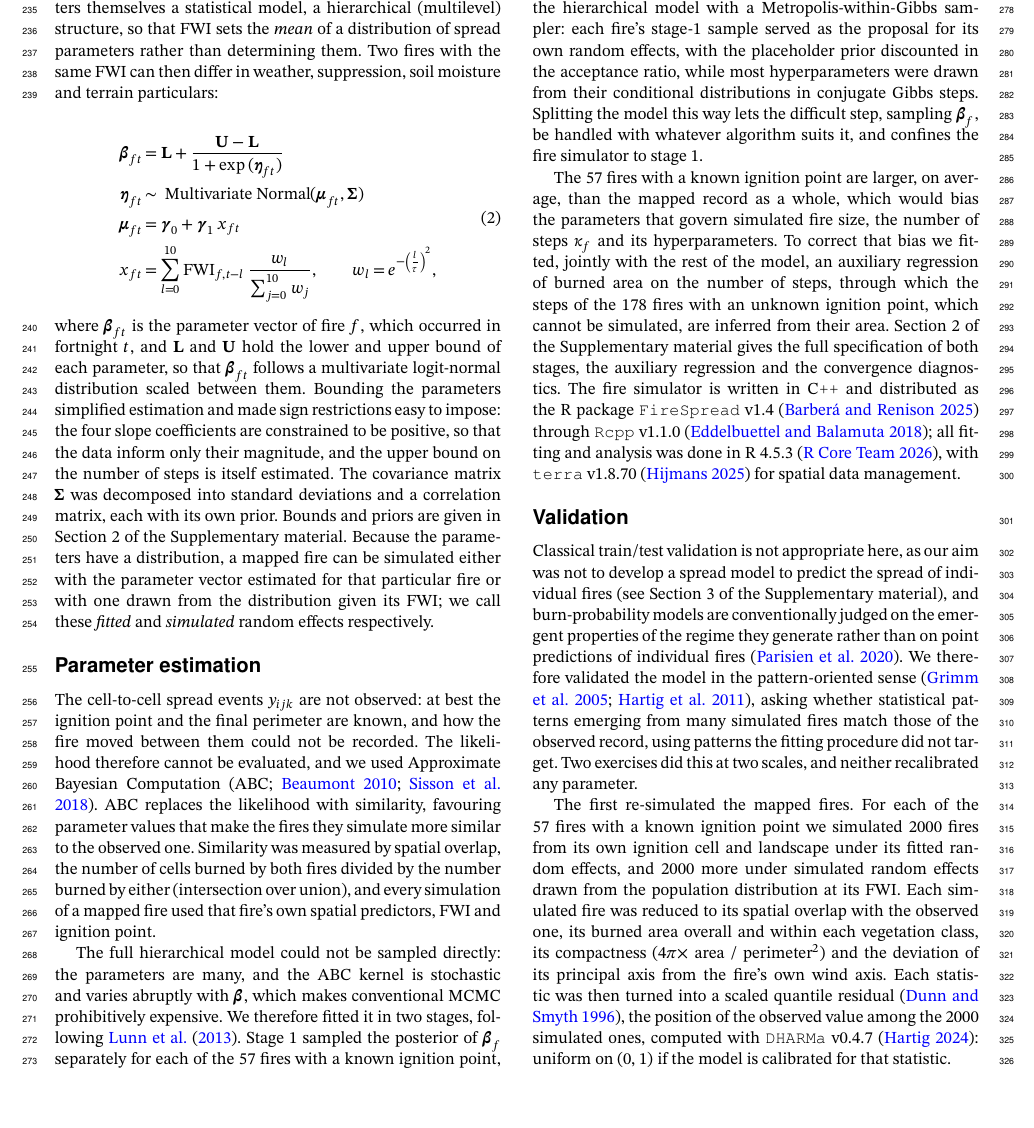
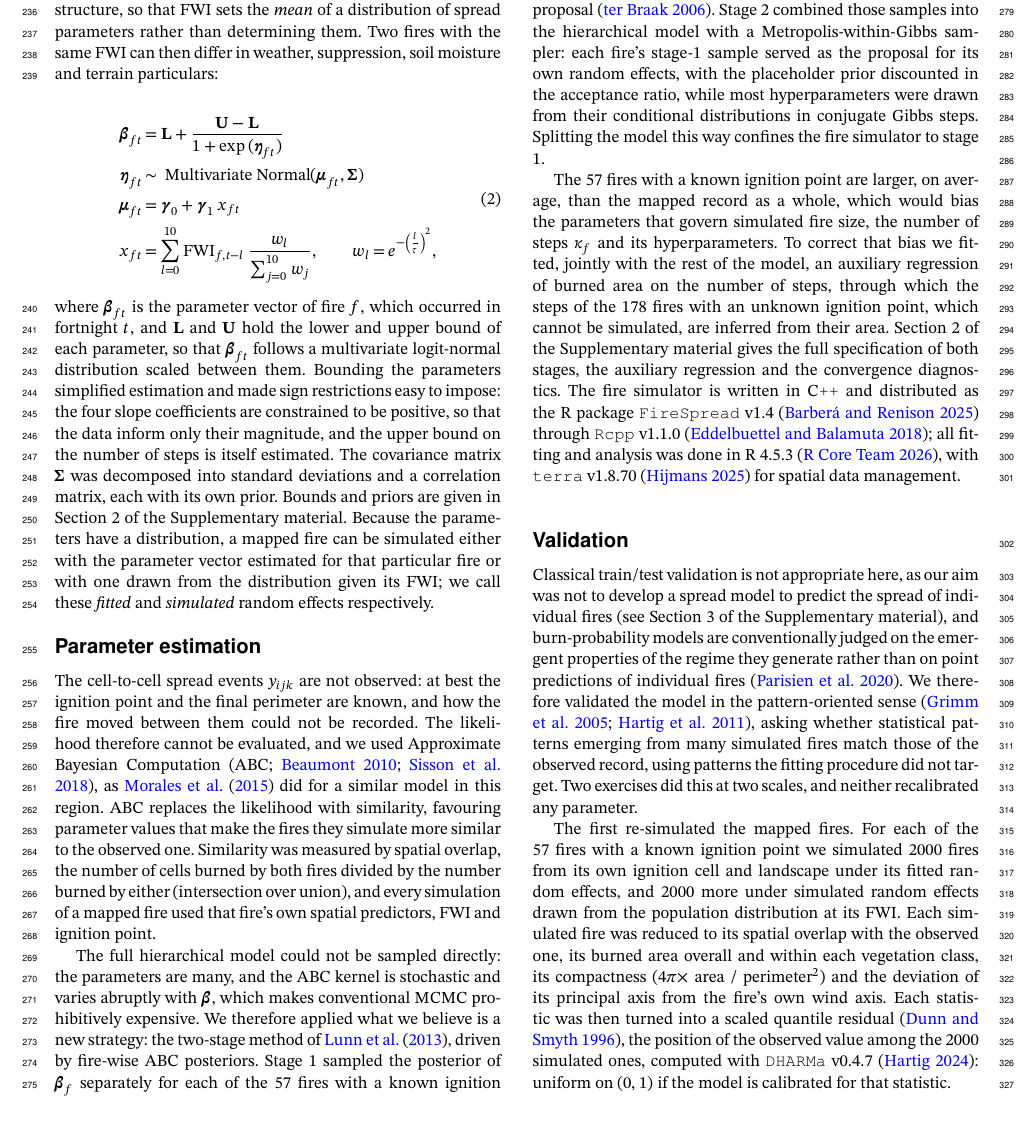
Before and after one commit to barberaivan/fire-regime-sim-patagonia, a LaTeX document (manuscript-spread/ijwf/spread-paper.tex): part of page 5 of 17, cut so that both start at the same text, the shorter picture padded with empty space. Compiled offline with pdfLaTeX.

Commit message:
The Methods claim the method, and Morales gets the ABC precedent
"We therefore fitted it in two stages, following Lunn et al. (2013)" said
nothing about what is ours. It now reads as a claim: a new strategy, the
two-stage method of Lunn et al. driven by fire-wise ABC posteriors. The
Discussion and the supplementary already carried the claim; the Methods, where
a reader meets the fit, did not.

Paid for in the same paragraph, as agreed: the aside about the split letting
beta_f be sampled with whatever algorithm suits it is cut. It survives in the
supplementary, and the paragraph demonstrates the point anyway by naming two
different samplers. 5990 of 6000 words, 10 to spare.

Morales et al. (2015) joins the first ABC citation in the Methods, where it
belongs: they used ABC for a similar model in this region, which is the local
precedent for the choice. It was already cited at the ABC mention in the
introduction and in the supplementary, but not at the one in Methods.

Co-Authored-By: Claude Opus 5 <noreply@anthropic.com>
Claude-Session: https://claude.ai/code/session_013aWF8vkvSrM2tMiJbbZtn8

```diff
--- a/manuscript-spread/ijwf/spread-paper.tex
+++ b/manuscript-spread/ijwf/spread-paper.tex
@@ -468,7 +468,8 @@ from the distribution given its FWI; we call these \textit{fitted} and
 The cell-to-cell spread events $y_{ijk}$ are not observed: at best the ignition point
 and the final perimeter are known, and how the fire moved between them could not be
 recorded. The likelihood therefore cannot be evaluated, and we used Approximate
-Bayesian Computation (ABC; \citealt{beaumont2010approximate, sisson2018handbook}).
+Bayesian Computation (ABC; \citealt{beaumont2010approximate, sisson2018handbook}), as
+\citet{morales_stochastic_2015} did for a similar model in this region.
 ABC replaces the likelihood with similarity, favouring parameter values that make the fires they
 simulate more similar to the observed one. Similarity was measured by spatial overlap, the
 number of cells burned by both fires divided by the number burned by either
@@ -478,8 +479,9 @@ point.
 
 The full hierarchical model could not be sampled directly: the parameters are many,
 and the ABC kernel is stochastic and varies abruptly with $\boldsymbol{\beta}$, which
-makes conventional MCMC prohibitively expensive. We therefore fitted it in two stages,
-following \citet{lunn2013fully}. Stage 1 sampled the posterior of $\boldsymbol{\beta}_f$
+makes conventional MCMC prohibitively expensive. We therefore applied what we believe is a new
+strategy: the two-stage method of \citet{lunn2013fully}, driven by fire-wise ABC
+posteriors. Stage 1 sampled the posterior of $\boldsymbol{\beta}_f$
 separately for each of the 57 fires with a known ignition point, under a placeholder
 prior uniform over $[\mathbf{L}, \mathbf{U}]$, with adaptive ABC sequential Monte Carlo
 \citep{delmoral2012adaptive} whose particles move by Metropolis steps with a
@@ -488,8 +490,7 @@ samples into the hierarchical model with a Metropolis-within-Gibbs sampler: each
 stage-1 sample served as the proposal for its own random effects, with the placeholder
 prior discounted in the acceptance ratio, while most hyperparameters were drawn from
 their conditional distributions in conjugate Gibbs steps. Splitting the model this way
-lets the difficult step, sampling $\boldsymbol{\beta}_f$, be handled with whatever
-algorithm suits it, and confines the fire simulator to stage 1.
+confines the fire simulator to stage 1.
 
 The 57 fires with a known ignition point are larger, on average, than the mapped
 record as a whole, which would bias the parameters that govern simulated fire size,
```
